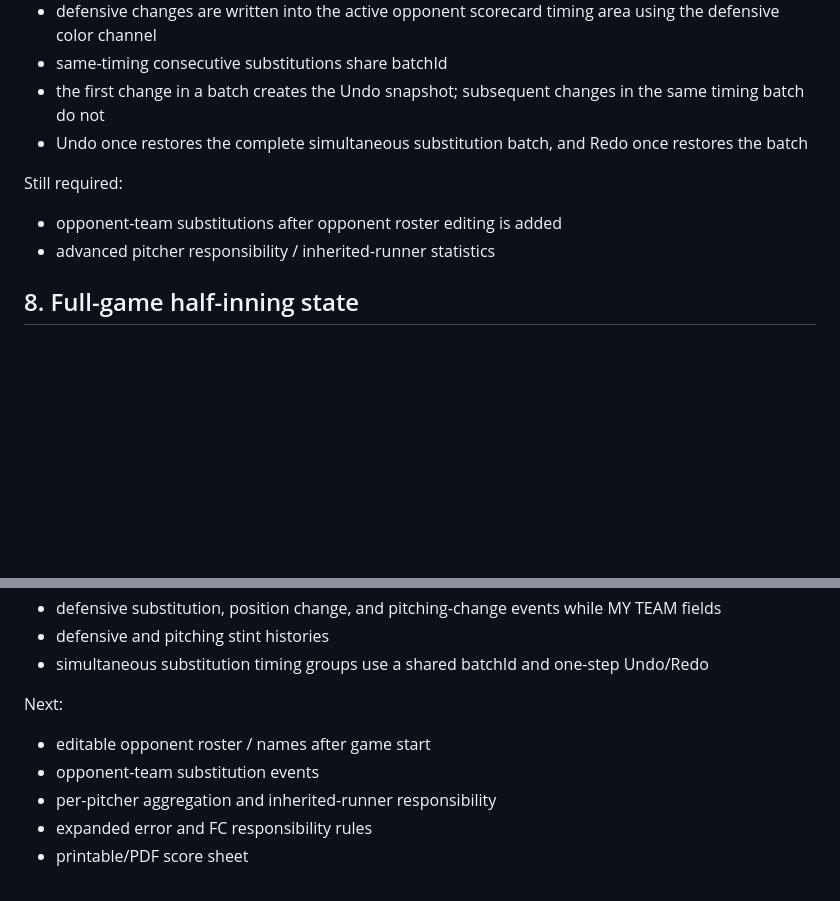
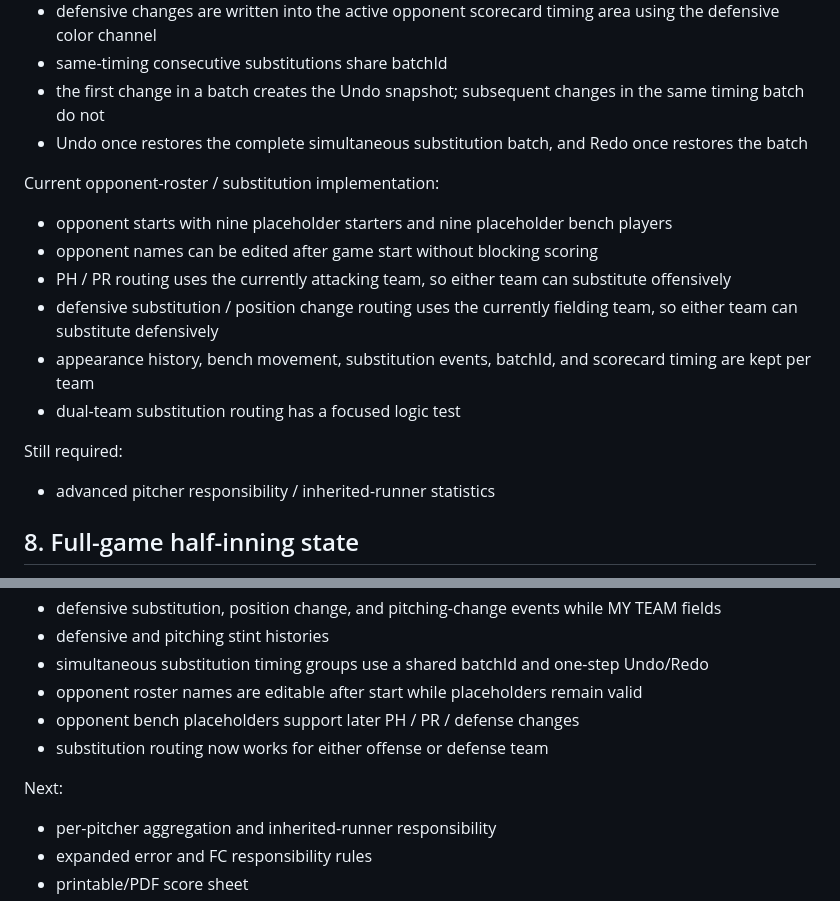
Before and after one commit to Mr-Gyushisama/-history-map-quiz, a Markdown page: ballnote-v0.3/SCOREBOOK_SPEC.md, 2 parts joined by grey strips. Rendered like a GitHub page; blank space fills up the shorter version.

Commit message:
BALLNOTE v0.3: document opponent roster and dual-team substitutions

```diff
--- a/ballnote-v0.3/SCOREBOOK_SPEC.md
+++ b/ballnote-v0.3/SCOREBOOK_SPEC.md
@@ -134,8 +134,15 @@ Current defensive implementation:
 - the first change in a batch creates the Undo snapshot; subsequent changes in the same timing batch do not
 - Undo once restores the complete simultaneous substitution batch, and Redo once restores the batch
 
+Current opponent-roster / substitution implementation:
+- opponent starts with nine placeholder starters and nine placeholder bench players
+- opponent names can be edited after game start without blocking scoring
+- PH / PR routing uses the currently attacking team, so either team can substitute offensively
+- defensive substitution / position change routing uses the currently fielding team, so either team can substitute defensively
+- appearance history, bench movement, substitution events, batchId, and scorecard timing are kept per team
+- dual-team substitution routing has a focused logic test
+
 Still required:
-- opponent-team substitutions after opponent roster editing is added
 - advanced pitcher responsibility / inherited-runner statistics
 
 ## 8. Full-game half-inning state
@@ -265,10 +272,11 @@ Added after reference-scorebook review:
 - defensive substitution, position change, and pitching-change events while MY TEAM fields
 - defensive and pitching stint histories
 - simultaneous substitution timing groups use a shared batchId and one-step Undo/Redo
+- opponent roster names are editable after start while placeholders remain valid
+- opponent bench placeholders support later PH / PR / defense changes
+- substitution routing now works for either offense or defense team
 
 Next:
-- editable opponent roster / names after game start
-- opponent-team substitution events
 - per-pitcher aggregation and inherited-runner responsibility
 - expanded error and FC responsibility rules
 - printable/PDF score sheet
```
